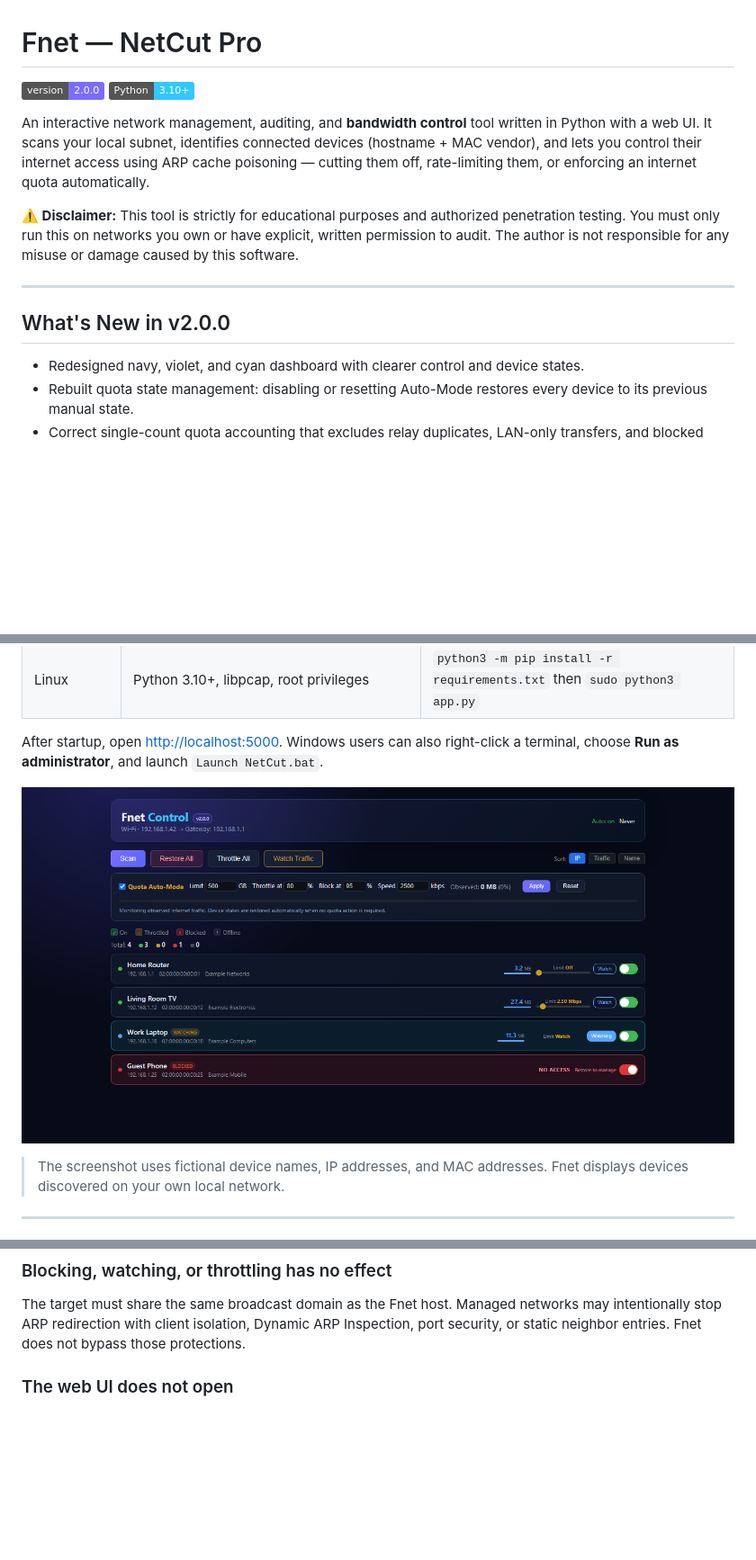
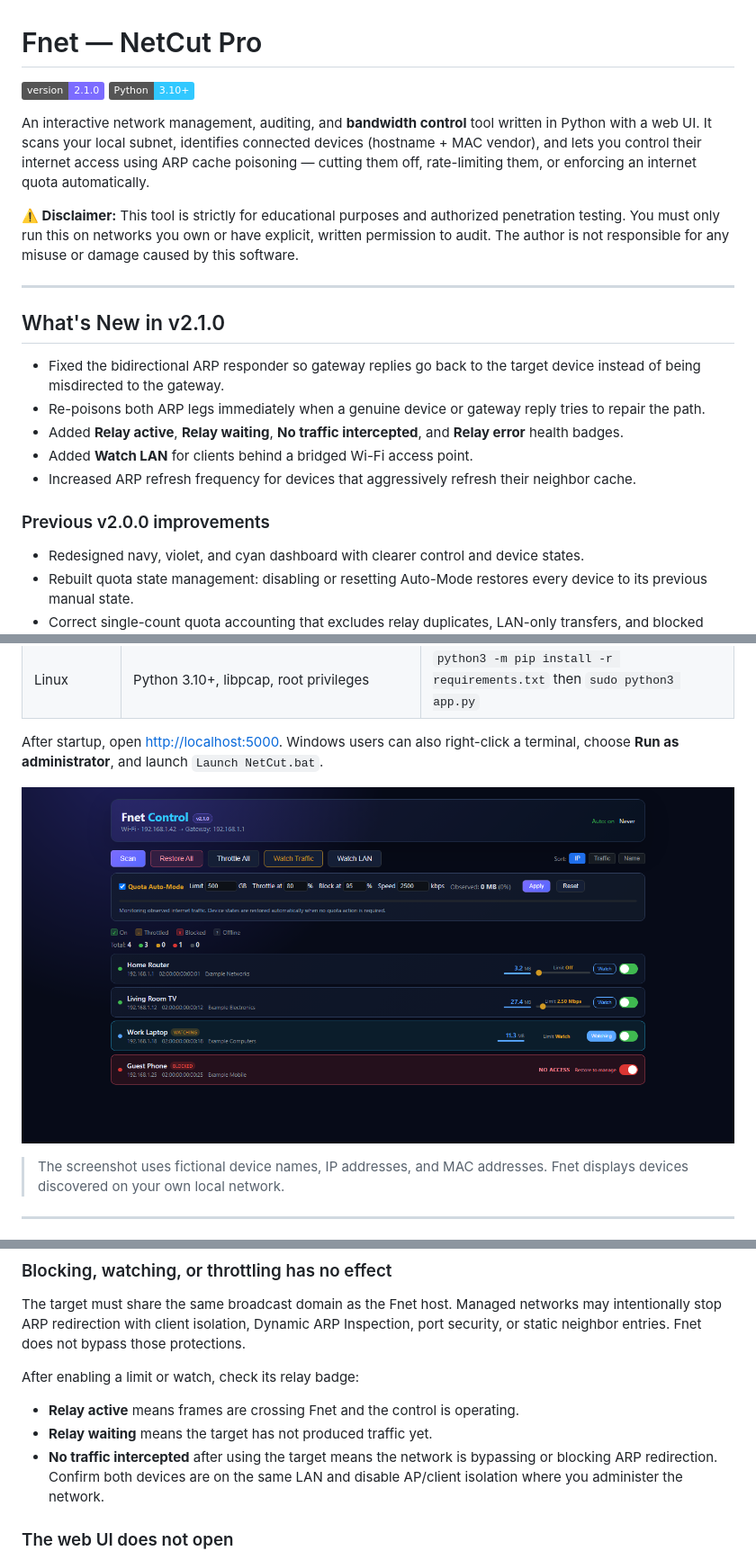
Before and after one commit to MatsoDev/Fnet, a Markdown page: README.md, 3 parts joined by grey strips. Shown at 90% size. GitHub-like rendering; pictures changed too: docs/dashboard.png; badges without logos; blank space fills up the shorter version.

Commit message:
fix: stabilize iPhone relay and bridged AP watch

```diff
--- a/README.md
+++ b/README.md
@@ -1,6 +1,6 @@
 # Fnet — NetCut Pro
 
-![Version](https://img.shields.io/badge/version-2.0.0-7c6cff)
+![Version](https://img.shields.io/badge/version-2.1.0-7c6cff)
 ![Python](https://img.shields.io/badge/Python-3.10%2B-31c8ff)
 
 An interactive network management, auditing, and **bandwidth control** tool written in Python with a web UI. It scans your local subnet, identifies connected devices (hostname + MAC vendor), and lets you control their internet access using ARP cache poisoning — cutting them off, rate-limiting them, or enforcing an internet quota automatically.
@@ -9,7 +9,15 @@ An interactive network management, auditing, and **bandwidth control** tool writ
 
 ---
 
-## What's New in v2.0.0
+## What's New in v2.1.0
+
+* Fixed the bidirectional ARP responder so gateway replies go back to the target device instead of being misdirected to the gateway.
+* Re-poisons both ARP legs immediately when a genuine device or gateway reply tries to repair the path.
+* Added **Relay active**, **Relay waiting**, **No traffic intercepted**, and **Relay error** health badges.
+* Added **Watch LAN** for clients behind a bridged Wi-Fi access point.
+* Increased ARP refresh frequency for devices that aggressively refresh their neighbor cache.
+
+### Previous v2.0.0 improvements
 
 * Redesigned navy, violet, and cyan dashboard with clearer control and device states.
 * Rebuilt quota state management: disabling or resetting Auto-Mode restores every device to its previous manual state.
@@ -145,6 +156,12 @@ Confirm that the selected interface is the physical Wi-Fi/Ethernet adapter conne
 
 The target must share the same broadcast domain as the Fnet host. Managed networks may intentionally stop ARP redirection with client isolation, Dynamic ARP Inspection, port security, or static neighbor entries. Fnet does not bypass those protections.
 
+After enabling a limit or watch, check its relay badge:
+
+* **Relay active** means frames are crossing Fnet and the control is operating.
+* **Relay waiting** means the target has not produced traffic yet.
+* **No traffic intercepted** after using the target means the network is bypassing or blocking ARP redirection. Confirm both devices are on the same LAN and disable AP/client isolation where you administer the network.
+
 ### The web UI does not open
 
 Keep the terminal running and browse to [http://127.0.0.1:5000](http://127.0.0.1:5000). If port 5000 is already occupied, stop the conflicting process before restarting Fnet. Review the terminal output for the underlying startup error.
```
Also changed, not shown: other parts of README.md (+3 -0 lines), 3 other files.
